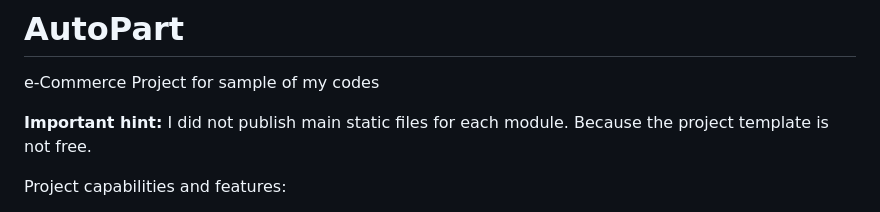
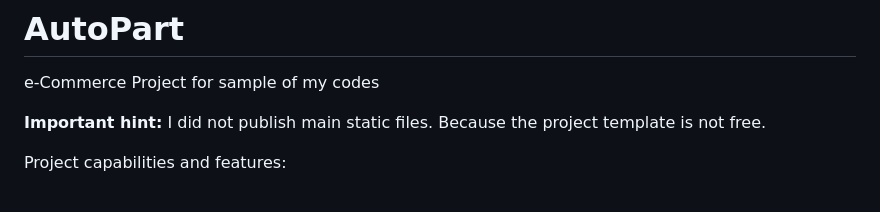
Before and after one commit to Ali-Davoudi/AutoPart, a Markdown page: README.md, the part around the change. GitHub-like rendering.

```diff
--- a/README.md
+++ b/README.md
@@ -1,7 +1,7 @@
 # AutoPart
  e-Commerce Project for sample of my codes
 
-**Important hint:** I did not publish main static files for each module. Because the project template is not free.
+**Important hint:** I did not publish main static files. Because the project template is not free.
 
 Project capabilities and features:
 * API
```
